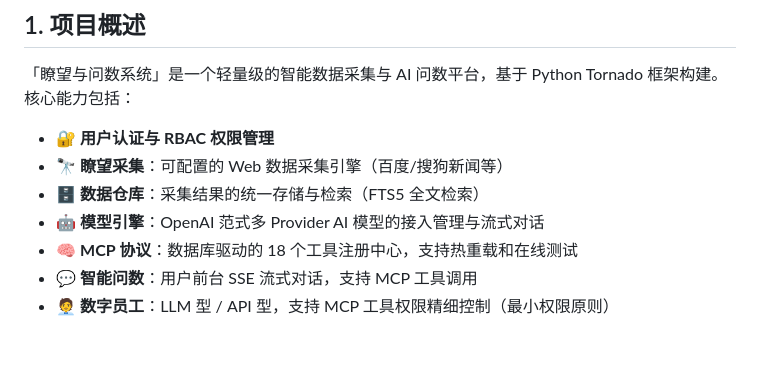
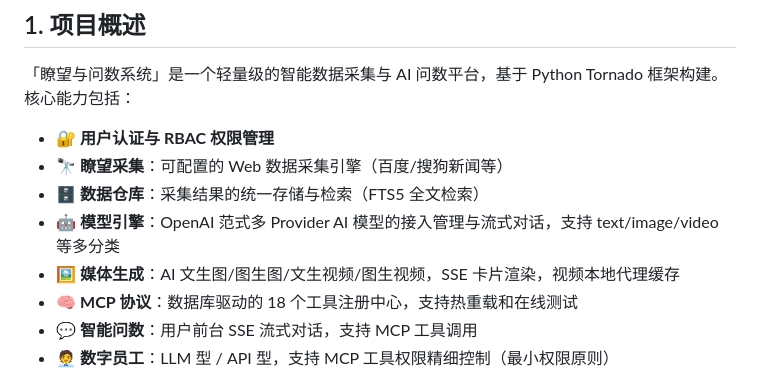
Before and after one commit to GoldenFish123321/finderos, a Markdown page: docs/design.md, the part around the change. Drawn GitHub-style; blank space fills up the shorter version.

```diff
--- a/docs/design.md
+++ b/docs/design.md
@@ -8,7 +8,8 @@
 - 🔐 **用户认证与 RBAC 权限管理**
 - 🔭 **瞭望采集**：可配置的 Web 数据采集引擎（百度/搜狗新闻等）
 - 🗄️ **数据仓库**：采集结果的统一存储与检索（FTS5 全文检索）
-- 🤖 **模型引擎**：OpenAI 范式多 Provider AI 模型的接入管理与流式对话
+- 🤖 **模型引擎**：OpenAI 范式多 Provider AI 模型的接入管理与流式对话，支持 text/image/video 等多分类
+- 🖼️ **媒体生成**：AI 文生图/图生图/文生视频/图生视频，SSE 卡片渲染，视频本地代理缓存
 - 🧠 **MCP 协议**：数据库驱动的 18 个工具注册中心，支持热重载和在线测试
 - 💬 **智能问数**：用户前台 SSE 流式对话，支持 MCP 工具调用
 - 🧑‍💼 **数字员工**：LLM 型 / API 型，支持 MCP 工具权限精细控制（最小权限原则）
```
Also changed, not shown: README.md (+4 -2 lines).
